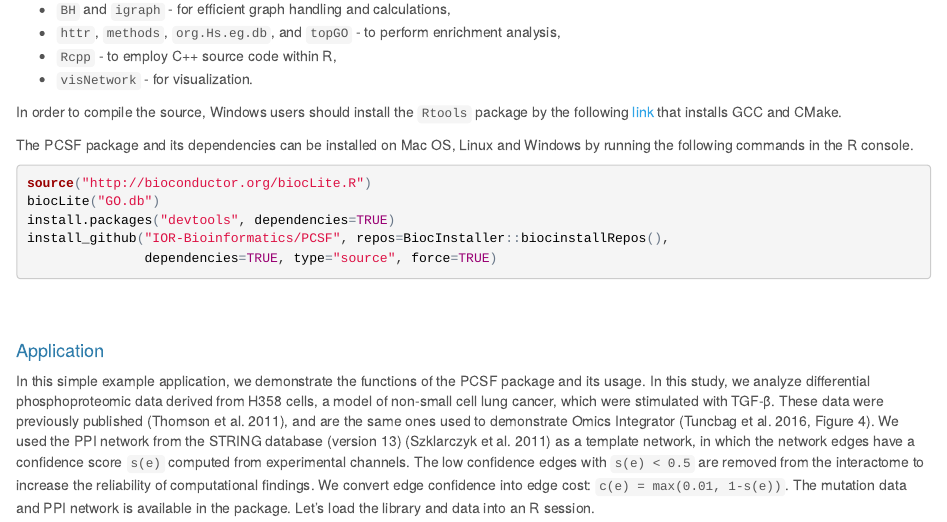
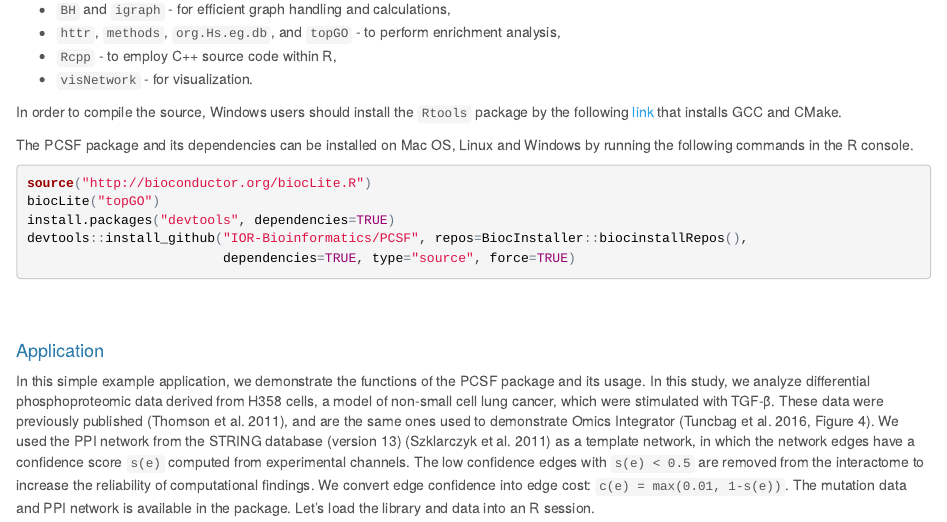
Before and after one commit to IOR-Bioinformatics/PCSF, an R Markdown document (vignettes/PCSF-manual.Rmd): the page in a window 1100 px wide, from 1360 px down. The pictures show the output file vignettes/PCSF-manual.html that the author committed with the source, opened offline.

Commit message:
Update vignettes

````diff
--- a/vignettes/PCSF-manual.Rmd
+++ b/vignettes/PCSF-manual.Rmd
@@ -58,10 +58,10 @@ The PCSF package and its dependencies can be installed on Mac OS, Linux and Wind
 
 ```{r, eval=FALSE}
 source("http://bioconductor.org/biocLite.R")
-biocLite("GO.db")
+biocLite("topGO")
 install.packages("devtools", dependencies=TRUE)
-install_github("IOR-Bioinformatics/PCSF", repos=BiocInstaller::biocinstallRepos(),
-               dependencies=TRUE, type="source", force=TRUE)
+devtools::install_github("IOR-Bioinformatics/PCSF", repos=BiocInstaller::biocinstallRepos(),
+                         dependencies=TRUE, type="source", force=TRUE)
 ```
 
 <br>
````
Also changed, not shown: vignettes/PCSF-manual.html.
